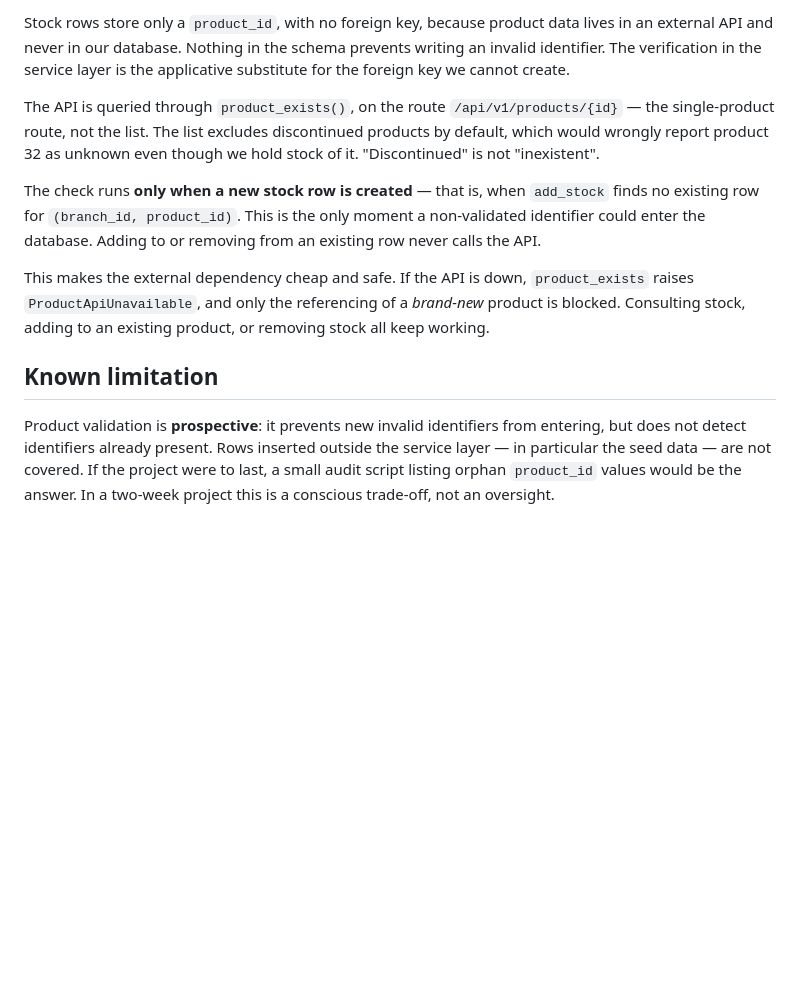
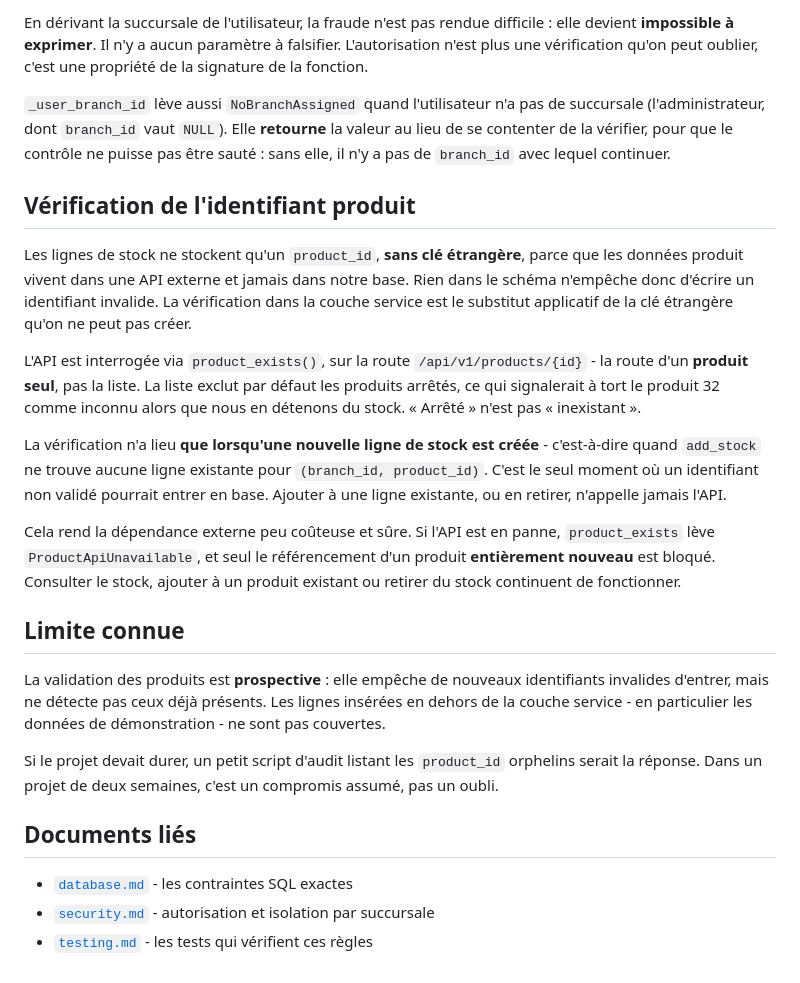
Before and after one commit to Chihaan/HBNtory, a Markdown page: docs/validation.md, the part around one of its changes. Drawn GitHub-style; blank space fills up the shorter version.

```diff
--- a/docs/validation.md
+++ b/docs/validation.md
@@ -82,31 +88,54 @@ it, there is no `branch_id` to continue with.
 
-Stock rows store only a `product_id`, with no foreign key, because
-product data lives in an external API and never in our database. Nothing
-in the schema prevents writing an invalid identifier. The verification
-in the service layer is the applicative substitute for the foreign key
-we cannot create.
+En dérivant la succursale de l'utilisateur, la fraude n'est pas rendue
+difficile : elle devient **impossible à exprimer**. Il n'y a aucun
+paramètre à falsifier. L'autorisation n'est plus une vérification qu'on
+peut oublier, c'est une propriété de la signature de la fonction.
 
-The API is queried through `product_exists()`, on the route
-`/api/v1/products/{id}` — the single-product route, not the list.
-The list excludes discontinued products by default, which would wrongly
-report product 32 as unknown even though we hold stock of it.
-"Discontinued" is not "inexistent".
+`_user_branch_id` lève aussi `NoBranchAssigned` quand l'utilisateur n'a
+pas de succursale (l'administrateur, dont `branch_id` vaut `NULL`). Elle
+**retourne** la valeur au lieu de se contenter de la vérifier, pour que le
+contrôle ne puisse pas être sauté : sans elle, il n'y a pas de `branch_id`
+avec lequel continuer.
 
-The check runs **only when a new stock row is created** — that is, when
-`add_stock` finds no existing row for `(branch_id, product_id)`. This is
-the only moment a non-validated identifier could enter the database.
-Adding to or removing from an existing row never calls the API.
+## Vérification de l'identifiant produit
 
-This makes the external dependency cheap and safe. If the API is down,
-`product_exists` raises `ProductApiUnavailable`, and only the
-referencing of a *brand-new* product is blocked. Consulting stock,
-adding to an existing product, or removing stock all keep working.
+Les lignes de stock ne stockent qu'un `product_id`, **sans clé
+étrangère**, parce que les données produit vivent dans une API externe et
+jamais dans notre base. Rien dans le schéma n'empêche donc d'écrire un
+identifiant invalide. La vérification dans la couche service est le
+substitut applicatif de la clé étrangère qu'on ne peut pas créer.
 
-## Known limitation
+L'API est interrogée via `product_exists()`, sur la route
+`/api/v1/products/{id}` - la route d'un **produit seul**, pas la liste. La
+liste exclut par défaut les produits arrêtés, ce qui signalerait à tort le
+produit 32 comme inconnu alors que nous en détenons du stock. « Arrêté »
+n'est pas « inexistant ».
 
-Product validation is **prospective**: it prevents new invalid
-identifiers from entering, but does not detect identifiers already
-present. Rows inserted outside the service layer — in particular the
-seed data — are not covered. If the project were to last, a small audit
-script listing orphan `product_id` values would be the answer. In a
-two-week project this is a conscious trade-off, not an oversight.
+La vérification n'a lieu **que lorsqu'une nouvelle ligne de stock est
+créée** - c'est-à-dire quand `add_stock` ne trouve aucune ligne existante
+pour `(branch_id, product_id)`. C'est le seul moment où un identifiant non
+validé pourrait entrer en base. Ajouter à une ligne existante, ou en
+retirer, n'appelle jamais l'API.
+
+Cela rend la dépendance externe peu coûteuse et sûre. Si l'API est en
+panne, `product_exists` lève `ProductApiUnavailable`, et seul le
+référencement d'un produit **entièrement nouveau** est bloqué. Consulter
+le stock, ajouter à un produit existant ou retirer du stock continuent de
+fonctionner.
+
+## Limite connue
+
+La validation des produits est **prospective** : elle empêche de nouveaux
+identifiants invalides d'entrer, mais ne détecte pas ceux déjà présents.
+Les lignes insérées en dehors de la couche service - en particulier les
+données de démonstration - ne sont pas couvertes.
+
+Si le projet devait durer, un petit script d'audit listant les
+`product_id` orphelins serait la réponse. Dans un projet de deux semaines,
+c'est un compromis assumé, pas un oubli.
+
+## Documents liés
+
+- [`database.md`](database.md) - les contraintes SQL exactes
+- [`security.md`](security.md) - autorisation et isolation par succursale
+- [`testing.md`](testing.md) - les tests qui vérifient ces règles
```
Also changed, not shown: other parts of docs/validation.md (+66 -60 lines).
